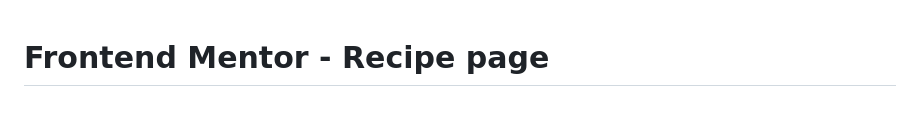
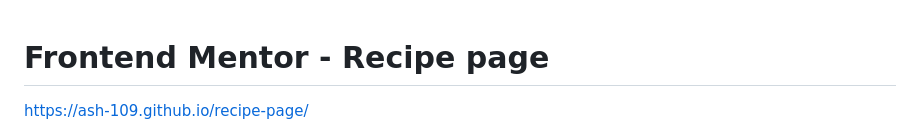
Before and after one commit to ash-109/recipe-page, a Markdown page: README.md, the part around the change. Drawn GitHub-style; blank space fills up the shorter version.

```diff
--- a/README.md
+++ b/README.md
@@ -1,4 +1,8 @@
 # Frontend Mentor - Recipe page
+
+https://ash-109.github.io/recipe-page/
+
+
 
 ![Design preview for the Recipe page coding challenge](./design/desktop-design.jpg)
 
```
